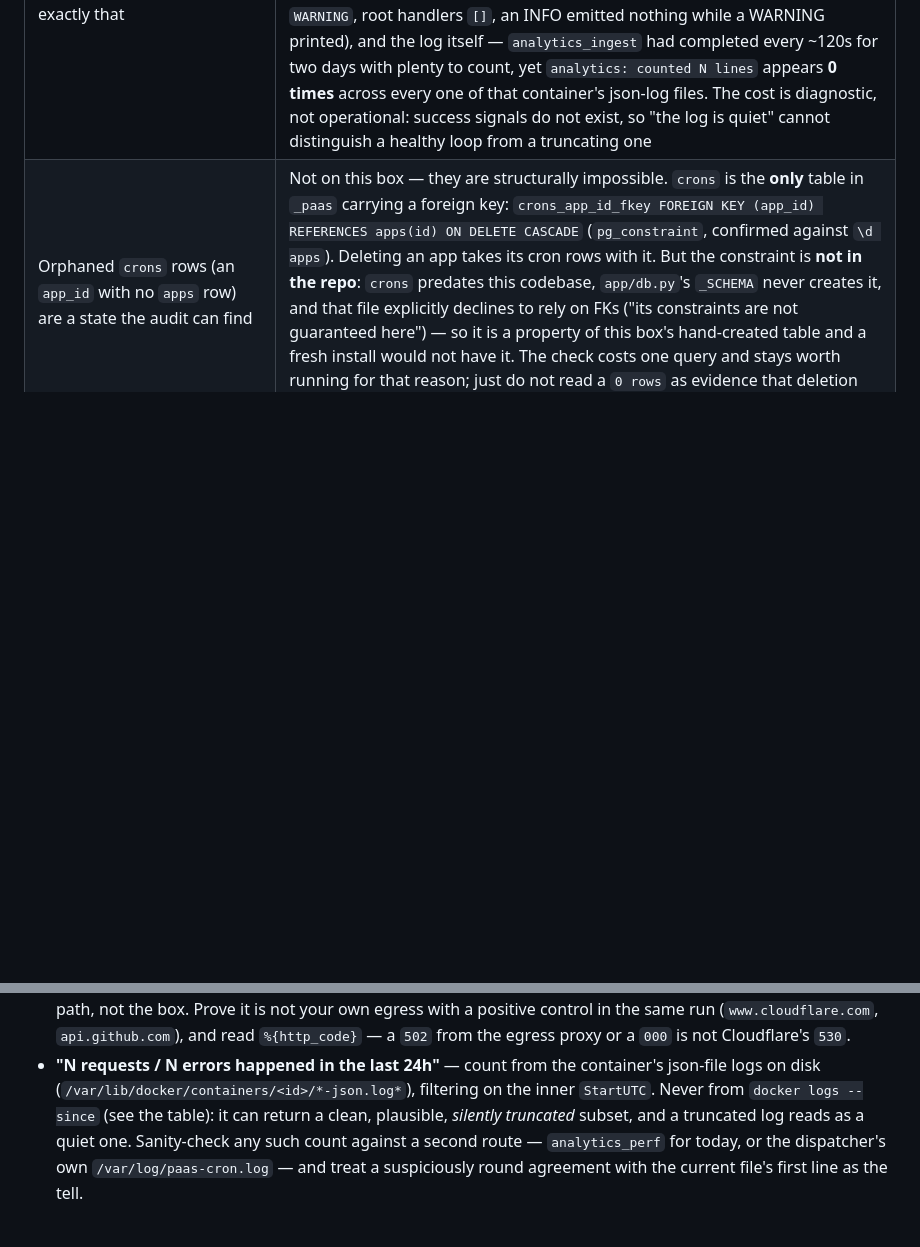
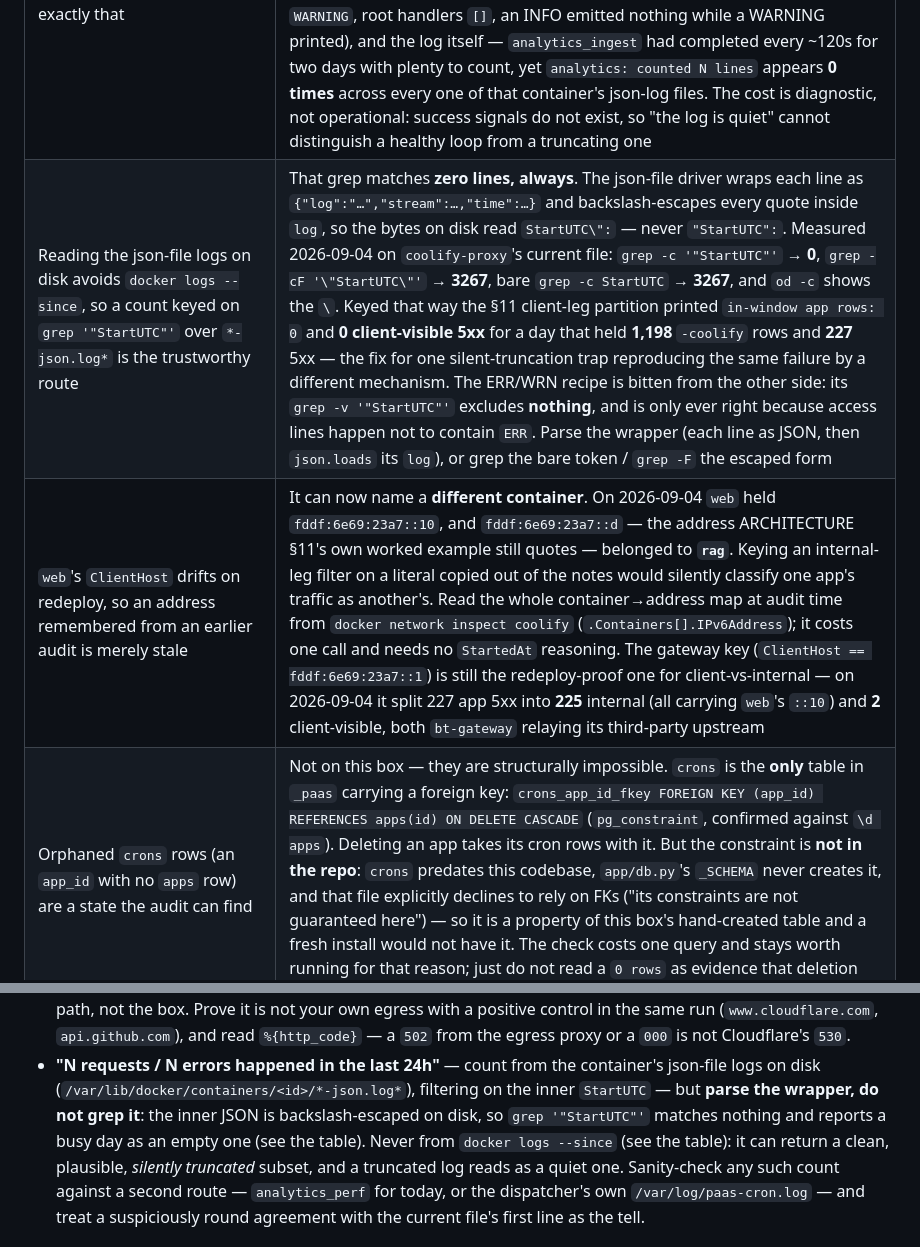
Before and after one commit to bogdanripa/pironman, a Markdown page: CLAUDE.md, 2 parts joined by grey strips. Drawn GitHub-style; blank space fills up the shorter version.

```diff
--- a/CLAUDE.md
+++ b/CLAUDE.md
@@ -62,6 +62,8 @@ was false:
 | An `unhealthy` Coolify container found by the audit is a fault to chase down tonight | It may clear on its own. The 2026-08-28 power loss left `bootstrap/cache/*.php` at 0 bytes (§12) and `coolify` `unhealthy` with `FailingStreak 74` on 08-31; on 09-01 it read `healthy`, the cache files were non-zero and stamped `00:00`, and `/api/health` returned `200`. `bootstrap/cache` is on **no bind mount**, so it lives in the container filesystem and a recreate regenerates it — all four `coolify-*` containers were recreated at 00:00:47–53 (`Created` == `StartedAt`, `RestartCount` 0). Not an upgrade (still `4.3.14`, pulled 08-28) and nothing on the host did it, so it came from inside Coolify's scheduler; the trigger is unproven. The damage still survived **four days**, so re-check before escalating — and delete the empty caches rather than waiting on a recreate that may not come |
 | An `ERROR` with a full `Traceback` in the api container's log is a fault the audit should chase | Not when it is `mcp.server.streamable_http:Error in message router` / `anyio.ClosedResourceError`. That is the MCP SDK's teardown race on a **client** disconnect, logged at ERROR with a traceback each time. On 2026-09-02 all **29** in 24h were immediately preceded by that client's own `POST /mcp … 400 Bad Request` (29/29), and the api served **zero** 5xx that day by two independent routes — its uvicorn log (`200`×77, `202`×22, `400`×35, no 5xx) and `analytics_perf` (`err_server = 0`) — with `api-coolify.bogdanripa.com` absent from the proxy log's 5xx set entirely. Grepping the api log for `ERROR`/`Traceback` therefore returns a count that tracks client churn, not health. Read the preceding line for the paired `400`, and settle it on the 5xx count (ARCHITECTURE §12) |
 | The control plane's `_log.info(...)` breadcrumbs are readable with `apps_logs api` — they are written for exactly that | **Nothing in this codebase configures logging.** No `basicConfig`, no `dictConfig`, no `setLevel` anywhere in `app/` or the Dockerfile; uvicorn's own default config touches only the `uvicorn*` loggers and leaves the root at WARNING with **zero handlers**, and `main.py` only *adds filters* to `uvicorn.access`. So WARNING and above still appear — through Python's `lastResort` handler, which is why `_swallow`'s `log.exception` and the analytics warnings have always been visible — and **every INFO line is silently dropped**. Verified 2026-09-03 by three routes: the grep for a logging config (none), a reproduction inside the running api container (`app.analytics` effective level `WARNING`, root handlers `[]`, an INFO emitted nothing while a WARNING printed), and the log itself — `analytics_ingest` had completed every ~120s for two days with plenty to count, yet `analytics: counted N lines` appears **0 times** across every one of that container's json-log files. The cost is diagnostic, not operational: success signals do not exist, so "the log is quiet" cannot distinguish a healthy loop from a truncating one |
+| Reading the json-file logs on disk avoids `docker logs --since`, so a count keyed on `grep '"StartUTC"'` over `*-json.log*` is the trustworthy route | That grep matches **zero lines, always**. The json-file driver wraps each line as `{"log":"…","stream":…,"time":…}` and backslash-escapes every quote inside `log`, so the bytes on disk read `StartUTC\":` — never `"StartUTC":`. Measured 2026-09-04 on `coolify-proxy`'s current file: `grep -c '"StartUTC"'` → **0**, `grep -cF '\"StartUTC\"'` → **3267**, bare `grep -c StartUTC` → **3267**, and `od -c` shows the `\`. Keyed that way the §11 client-leg partition printed `in-window app rows: 0` and **0 client-visible 5xx** for a day that held **1,198** `-coolify` rows and **227** 5xx — the fix for one silent-truncation trap reproducing the same failure by a different mechanism. The ERR/WRN recipe is bitten from the other side: its `grep -v '"StartUTC"'` excludes **nothing**, and is only ever right because access lines happen not to contain ` ERR `. Parse the wrapper (each line as JSON, then `json.loads` its `log`), or grep the bare token / `grep -F` the escaped form |
+| `web`'s `ClientHost` drifts on redeploy, so an address remembered from an earlier audit is merely stale | It can now name a **different container**. On 2026-09-04 `web` held `fddf:6e69:23a7::10`, and `fddf:6e69:23a7::d` — the address ARCHITECTURE §11's own worked example still quotes — belonged to **`rag`**. Keying an internal-leg filter on a literal copied out of the notes would silently classify one app's traffic as another's. Read the whole container→address map at audit time from `docker network inspect coolify` (`.Containers[].IPv6Address`); it costs one call and needs no `StartedAt` reasoning. The gateway key (`ClientHost == fddf:6e69:23a7::1`) is still the redeploy-proof one for client-vs-internal — on 2026-09-04 it split 227 app 5xx into **225** internal (all carrying `web`'s `::10`) and **2** client-visible, both `bt-gateway` relaying its third-party upstream |
 | Orphaned `crons` rows (an `app_id` with no `apps` row) are a state the audit can find | Not on this box — they are structurally impossible. `crons` is the **only** table in `_paas` carrying a foreign key: `crons_app_id_fkey FOREIGN KEY (app_id) REFERENCES apps(id) ON DELETE CASCADE` (`pg_constraint`, confirmed against `\d apps`). Deleting an app takes its cron rows with it. But the constraint is **not in the repo**: `crons` predates this codebase, `app/db.py`'s `_SCHEMA` never creates it, and that file explicitly declines to rely on FKs ("its constraints are not guaranteed here") — so it is a property of this box's hand-created table and a fresh install would not have it. The check costs one query and stays worth running for that reason; just do not read a `0 rows` as evidence that deletion cleaned up after itself |
 
 The pattern is the same every time: the code said what *should* be true, the box
@@ -96,7 +98,9 @@ messages that had to be rewritten.
 - **"N requests / N errors happened in the last 24h"** — count from the
   container's json-file logs on disk
   (`/var/lib/docker/containers/<id>/*-json.log*`), filtering on the inner
-  `StartUTC`. Never from `docker logs --since` (see the table): it can return a
+  `StartUTC` — but **parse the wrapper, do not grep it**: the inner JSON is
+  backslash-escaped on disk, so `grep '"StartUTC"'` matches nothing and reports
+  a busy day as an empty one (see the table). Never from `docker logs --since` (see the table): it can return a
   clean, plausible, *silently truncated* subset, and a truncated log reads as a
   quiet one. Sanity-check any such count against a second route — `analytics_perf`
   for today, or the dispatcher's own `/var/log/paas-cron.log` — and treat a
```
Also changed, not shown: ARCHITECTURE.md (+25 -2 lines).
